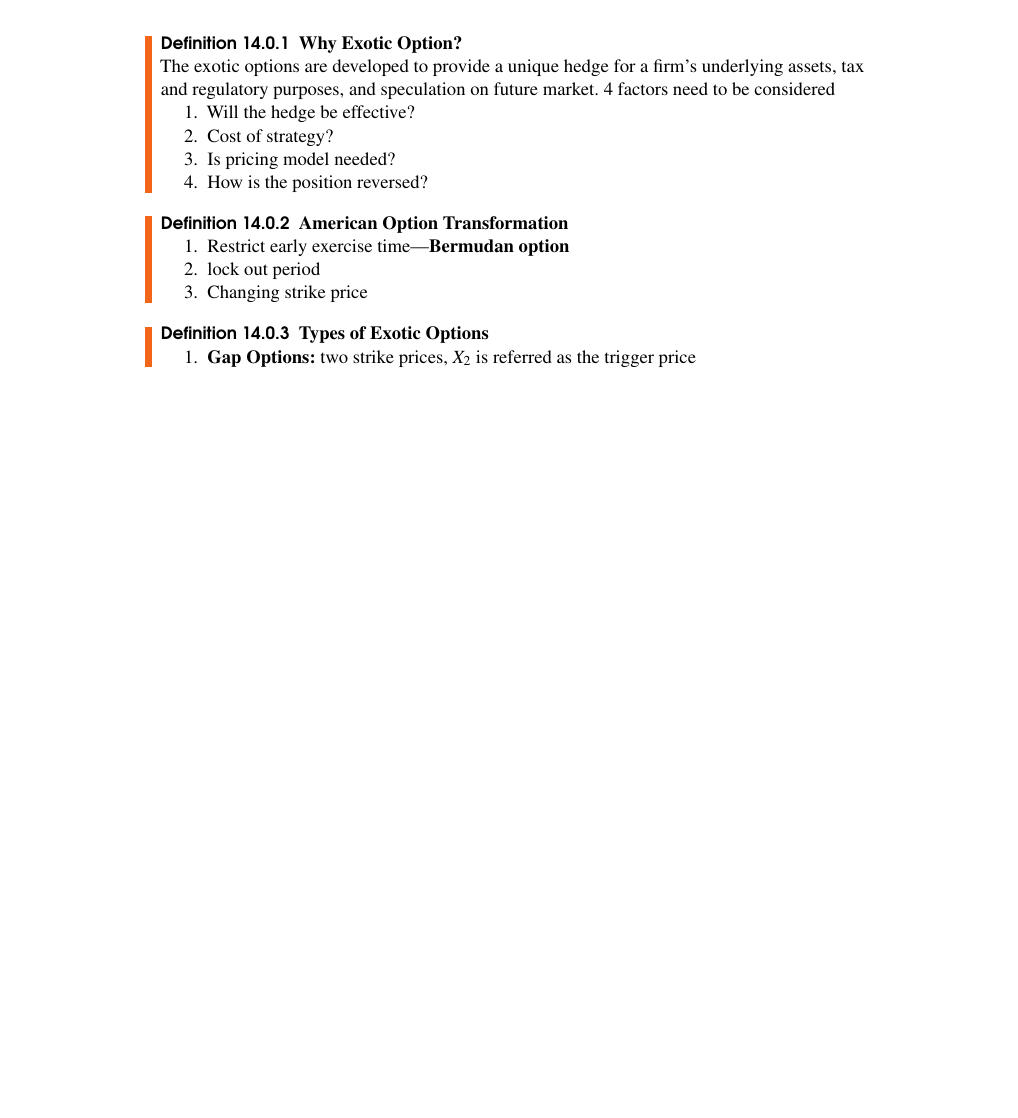
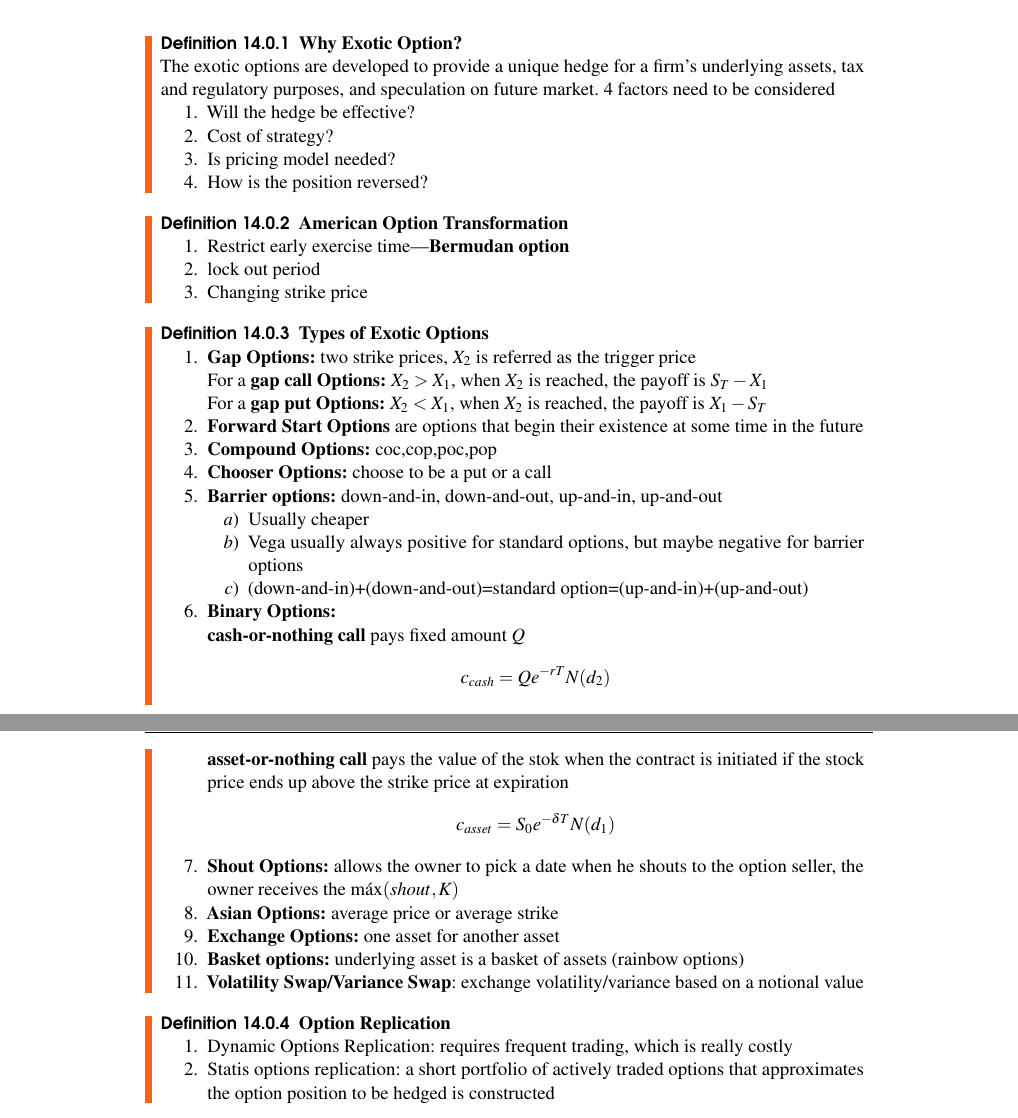
Before and after one commit to WeixiSilhouetteZed/FRM-Review-Notes, a LaTeX document (main.tex): part of page 32 of 39 before the commit and two parts of pages 32 and 33 of 40 after it, the two joined at a grey line, cut so that both start at the same text, the shorter picture padded with empty space. Compiled offline with pdfLaTeX.

Commit message:
Finished Chapter 14

```diff
--- a/main.tex
+++ b/main.tex
@@ -1106,7 +1106,38 @@ The exotic options are developed to provide a unique hedge for a firm's underlyi
 \end{definition}
 \begin{definition}\textbf{Types of Exotic Options}
 \begin{enumerate}
-    \item \textbf{Gap Options:} two strike prices, $X_2$ is referred as the trigger price
+    \item \textbf{Gap Options:} two strike prices, $X_2$ is referred as the trigger price\\
+    For a \textbf{gap call Options:} $X_2>X_1$, when $X_2$ is reached, the payoff is $S_T-X_1$\\
+    For a \textbf{gap put Options:} $X_2<X_1$, when $X_2$ is reached, the payoff is $X_1-S_T$
+    \item \textbf{Forward Start Options} are options that begin their existence at some time in the future
+    \item \textbf{Compound Options:} coc,cop,poc,pop
+    \item \textbf{Chooser Options:} choose to be a put or a call
+    \item \textbf{Barrier options:} down-and-in, down-and-out, up-and-in, up-and-out
+    \begin{enumerate}
+        \item Usually cheaper
+        \item Vega usually always positive for standard options, but maybe negative for barrier options
+        \item (down-and-in)+(down-and-out)=standard option=(up-and-in)+(up-and-out)
+    \end{enumerate}
+    \item \textbf{Binary Options:}\\
+    \textbf{cash-or-nothing call} pays fixed amount $Q$
+    $$
+    c_{cash}=Qe^{-rT}N(d_2)
+    $$
+    \textbf{asset-or-nothing call} pays the value of the stok when the contract is initiated if the stock price ends up above the strike price at expiration
+    $$
+    c_{asset}=S_0e^{-\delta T}N(d_1)
+    $$
+    \item \textbf{Shout Options:} allows the owner to pick a date when he shouts to the option seller, the owner receives the $\max(shout,K)$
+    \item \textbf{Asian Options:} average price or average strike
+    \item \textbf{Exchange Options:} one asset for another asset
+    \item \textbf{Basket options:} underlying asset is a basket of assets (rainbow options)
+    \item \textbf{Volatility Swap/Variance Swap}: exchange volatility/variance based on a notional value
+\end{enumerate}
+\end{definition}
+\begin{definition}\textbf{Option Replication}
+\begin{enumerate}
+    \item Dynamic Options Replication: requires frequent trading, which is really costly
+    \item Statis options replication: a short portfolio of actively traded options that approximates the option position to be hedged is constructed
 \end{enumerate}
 \end{definition}
 \chapterimage{ima2}
```
